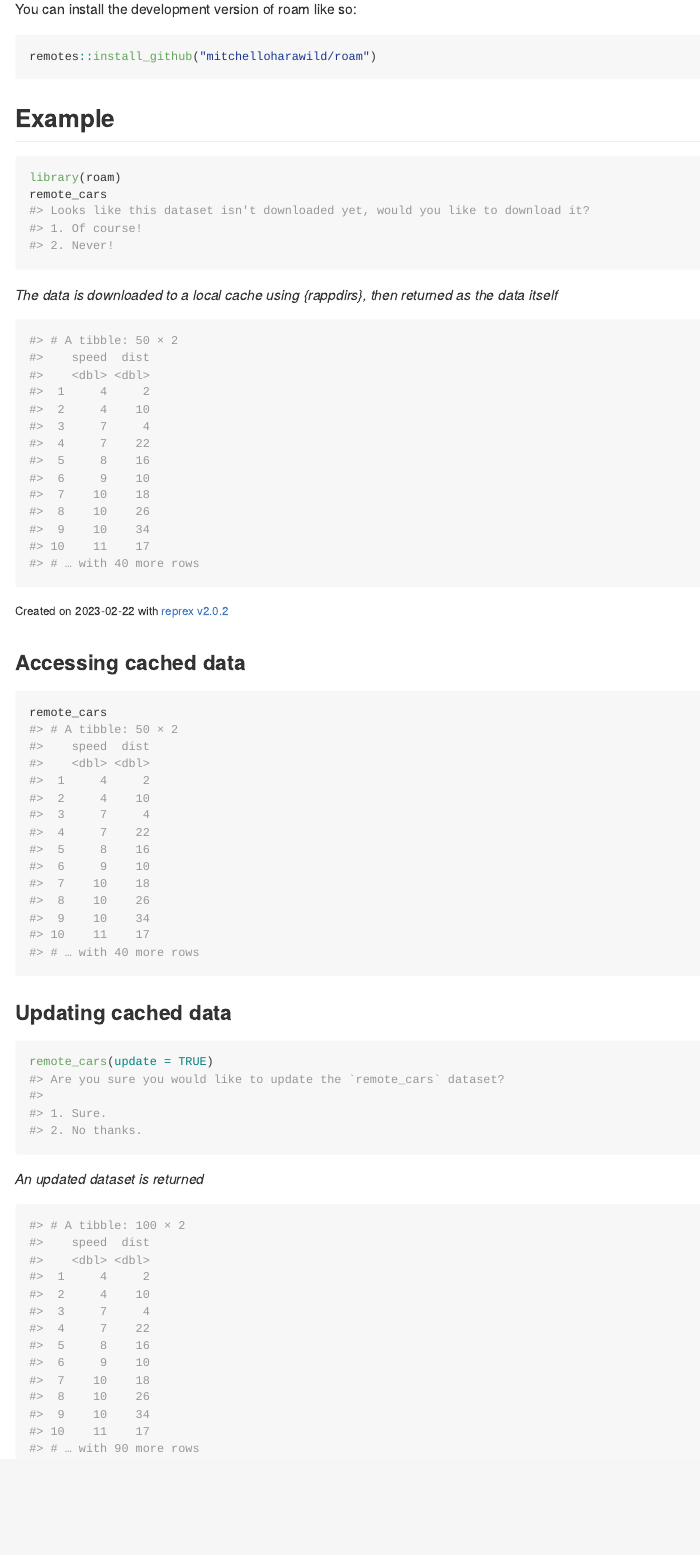
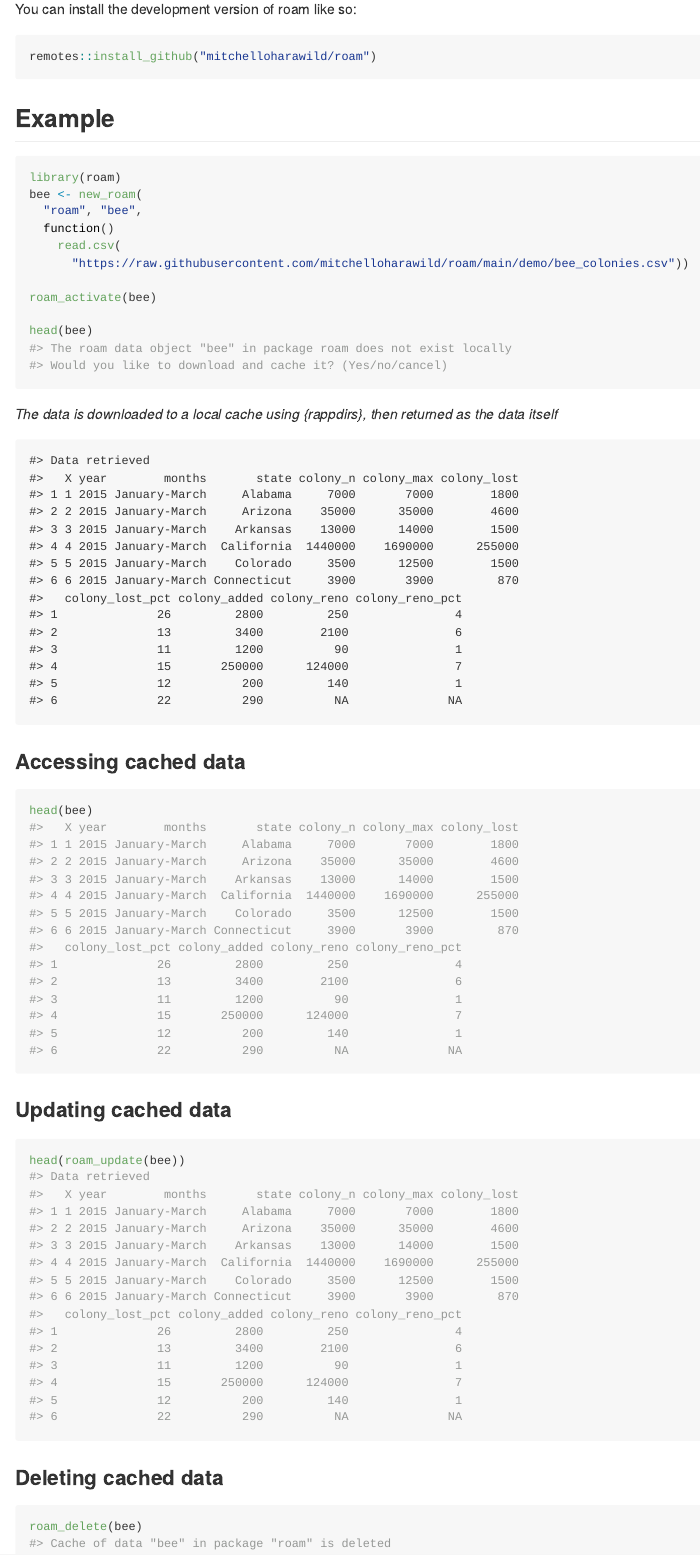
Before and after one commit to FinYang/roam, an R Markdown document (README.Rmd): the page in a window 1100 px wide, from 320 px down. Rendered offline with R 4.5, knitr and Pandoc, with nearby package versions; badge pictures from the web are left out.

Commit message:
Update README

````diff
--- a/README.Rmd
+++ b/README.Rmd
@@ -38,78 +38,55 @@ remotes::install_github("mitchelloharawild/roam")
 
 ```{r example, eval = FALSE}
 library(roam)
-remote_cars
-#> Looks like this dataset isn't downloaded yet, would you like to download it?
-#> 1. Of course!
-#> 2. Never!
+bee <- new_roam(
+  "roam", "bee",
+  function()
+    read.csv(
+      "https://raw.githubusercontent.com/mitchelloharawild/roam/main/demo/bee_colonies.csv"))
+
+roam_activate(bee)
+
+head(bee)
+#> The roam data object "bee" in package roam does not exist locally
+#> Would you like to download and cache it? (Yes/no/cancel)
 ```
 
 *The data is downloaded to a local cache using {rappdirs}, then returned as the data itself*
 
-``` r
-#> # A tibble: 50 × 2
-#>    speed  dist
-#>    <dbl> <dbl>
-#>  1     4     2
-#>  2     4    10
-#>  3     7     4
-#>  4     7    22
-#>  5     8    16
-#>  6     9    10
-#>  7    10    18
-#>  8    10    26
-#>  9    10    34
-#> 10    11    17
-#> # … with 40 more rows
+```{r}
+#| include: false
+#| echo: false
+library(roam)
+bee <- new_roam(
+  "roam", "bee",
+  function()
+    read.csv(
+      "https://raw.githubusercontent.com/mitchelloharawild/roam/master/demo/bee_colonies.csv"))
+
+roam_activate(bee)
+roam_update(bee)
 ```
 
-<sup>Created on 2023-02-22 with [reprex v2.0.2](https://reprex.tidyverse.org)</sup>
+
+```{r}
+#| echo: false
+head(roam_update(bee))
+```
 
 ### Accessing cached data
 
-``` r
-remote_cars
-#> # A tibble: 50 × 2
-#>    speed  dist
-#>    <dbl> <dbl>
-#>  1     4     2
-#>  2     4    10
-#>  3     7     4
-#>  4     7    22
-#>  5     8    16
-#>  6     9    10
-#>  7    10    18
-#>  8    10    26
-#>  9    10    34
-#> 10    11    17
-#> # … with 40 more rows
+```{r}
+head(bee)
 ```
 
 ### Updating cached data
 
-``` r
-remote_cars(update = TRUE)
-#> Are you sure you would like to update the `remote_cars` dataset?
-#>
-#> 1. Sure.
-#> 2. No thanks.
+```{r}
+head(roam_update(bee))
 ```
 
-*An updated dataset is returned*
+### Deleting cached data
 
-```r
-#> # A tibble: 100 × 2
-#>    speed  dist
-#>    <dbl> <dbl>
-#>  1     4     2
-#>  2     4    10
-#>  3     7     4
-#>  4     7    22
-#>  5     8    16
-#>  6     9    10
-#>  7    10    18
-#>  8    10    26
-#>  9    10    34
-#> 10    11    17
-#> # … with 90 more rows
+```{r}
+roam_delete(bee)
 ```
````
Also changed, not shown: README.md.
